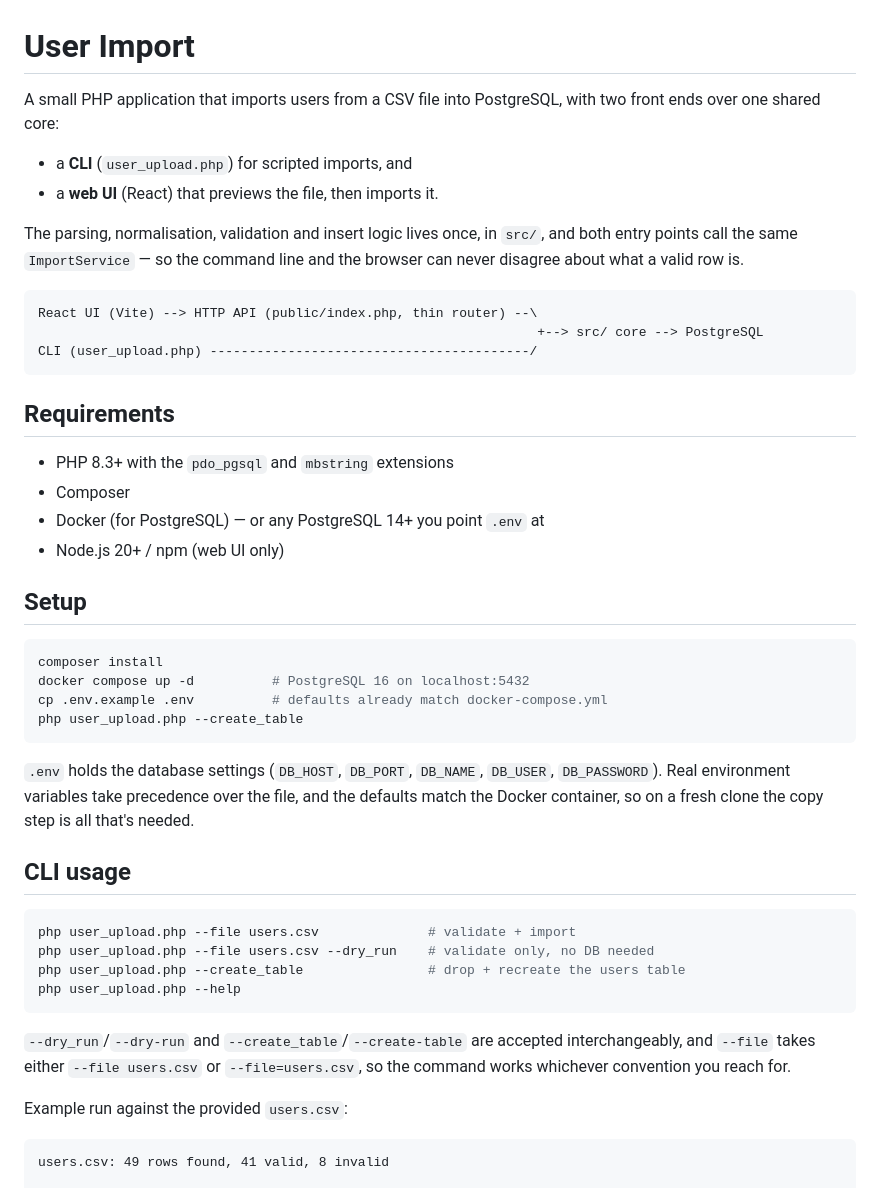
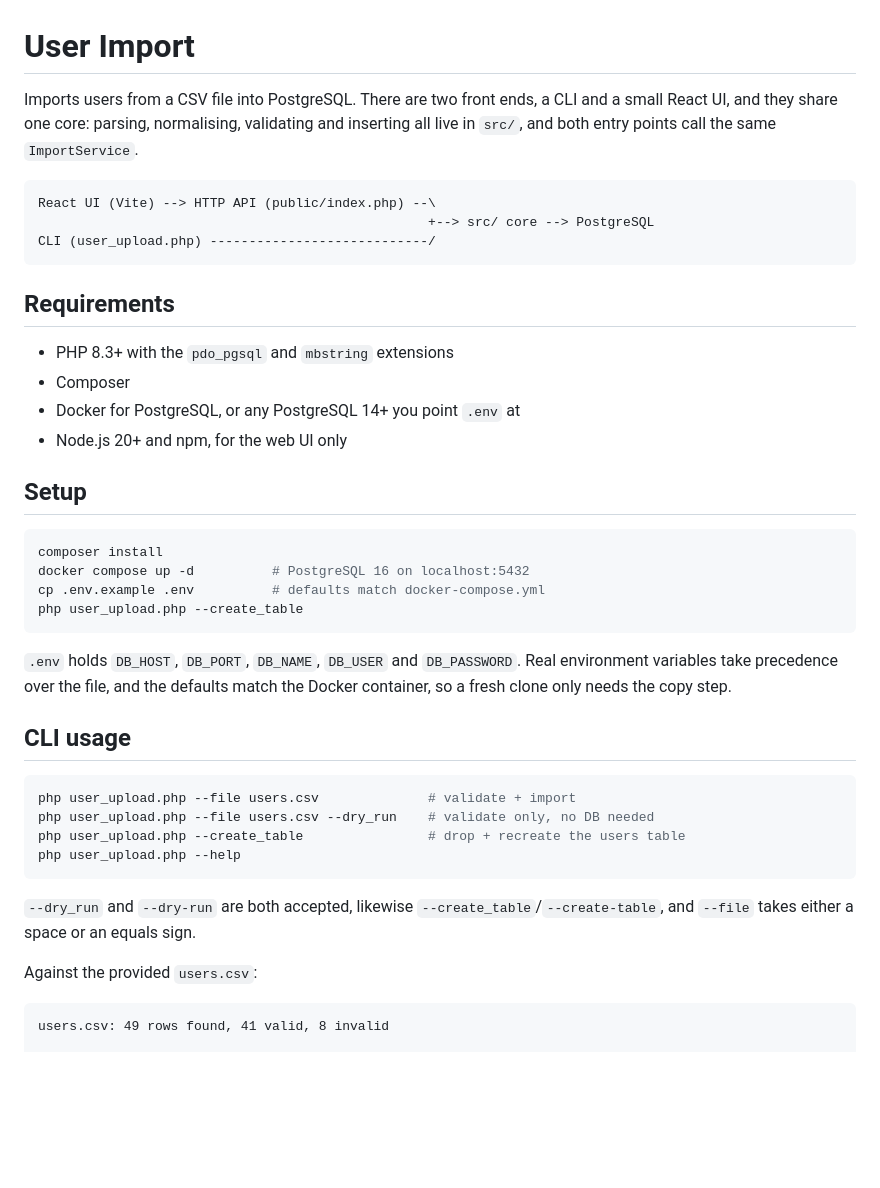
Before and after one commit to lumen202/user-import-challenge, a Markdown page: README.md, the part around one of its changes. GitHub-like rendering; blank space fills up the shorter version.

````diff
--- a/README.md
+++ b/README.md
@@ -1,41 +1,35 @@
 # User Import
 
-A small PHP application that imports users from a CSV file into PostgreSQL, with
-two front ends over one shared core:
-
-- a **CLI** (`user_upload.php`) for scripted imports, and
-- a **web UI** (React) that previews the file, then imports it.
-
-The parsing, normalisation, validation and insert logic lives once, in `src/`,
-and both entry points call the same `ImportService` — so the command line and
-the browser can never disagree about what a valid row is.
+Imports users from a CSV file into PostgreSQL. There are two front ends, a CLI
+and a small React UI, and they share one core: parsing, normalising, validating
+and inserting all live in `src/`, and both entry points call the same
+`ImportService`.
 
 ```
-React UI (Vite) --> HTTP API (public/index.php, thin router) --\
-                                                                +--> src/ core --> PostgreSQL
-CLI (user_upload.php) -----------------------------------------/
+React UI (Vite) --> HTTP API (public/index.php) --\
+                                                  +--> src/ core --> PostgreSQL
+CLI (user_upload.php) ----------------------------/
 ```
 
 ## Requirements
 
 - PHP 8.3+ with the `pdo_pgsql` and `mbstring` extensions
 - Composer
-- Docker (for PostgreSQL) — or any PostgreSQL 14+ you point `.env` at
-- Node.js 20+ / npm (web UI only)
+- Docker for PostgreSQL, or any PostgreSQL 14+ you point `.env` at
+- Node.js 20+ and npm, for the web UI only
 
 ## Setup
 
 ```bash
 composer install
 docker compose up -d          # PostgreSQL 16 on localhost:5432
-cp .env.example .env          # defaults already match docker-compose.yml
+cp .env.example .env          # defaults match docker-compose.yml
 php user_upload.php --create_table
 ```
 
-`.env` holds the database settings (`DB_HOST`, `DB_PORT`, `DB_NAME`, `DB_USER`,
-`DB_PASSWORD`). Real environment variables take precedence over the file, and
-the defaults match the Docker container, so on a fresh clone the copy step is
-all that's needed.
+`.env` holds `DB_HOST`, `DB_PORT`, `DB_NAME`, `DB_USER` and `DB_PASSWORD`. Real
+environment variables take precedence over the file, and the defaults match the
+Docker container, so a fresh clone only needs the copy step.
 
 ## CLI usage
 
@@ -46,11 +40,11 @@ php user_upload.php --create_table                # drop + recreate the users ta
 php user_upload.php --help
 ```
 
-`--dry_run`/`--dry-run` and `--create_table`/`--create-table` are accepted
-interchangeably, and `--file` takes either `--file users.csv` or
-`--file=users.csv`, so the command works whichever convention you reach for.
+`--dry_run` and `--dry-run` are both accepted, likewise
+`--create_table`/`--create-table`, and `--file` takes either a space or an
+equals sign.
 
-Example run against the provided `users.csv`:
+Against the provided `users.csv`:
 
 ```
 users.csv: 49 rows found, 41 valid, 8 invalid
````
Also changed, not shown: other parts of README.md (+89 -116 lines).
